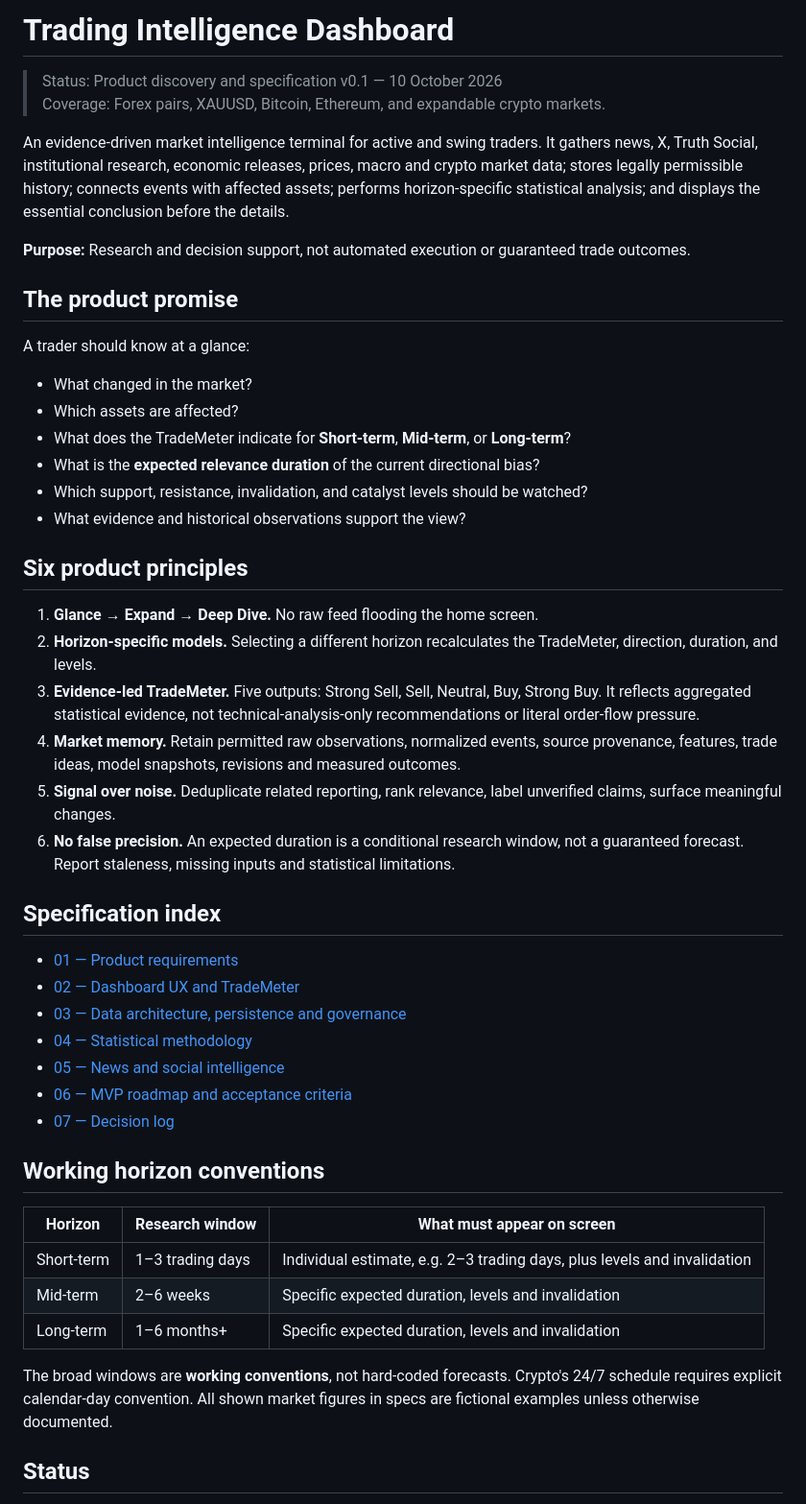
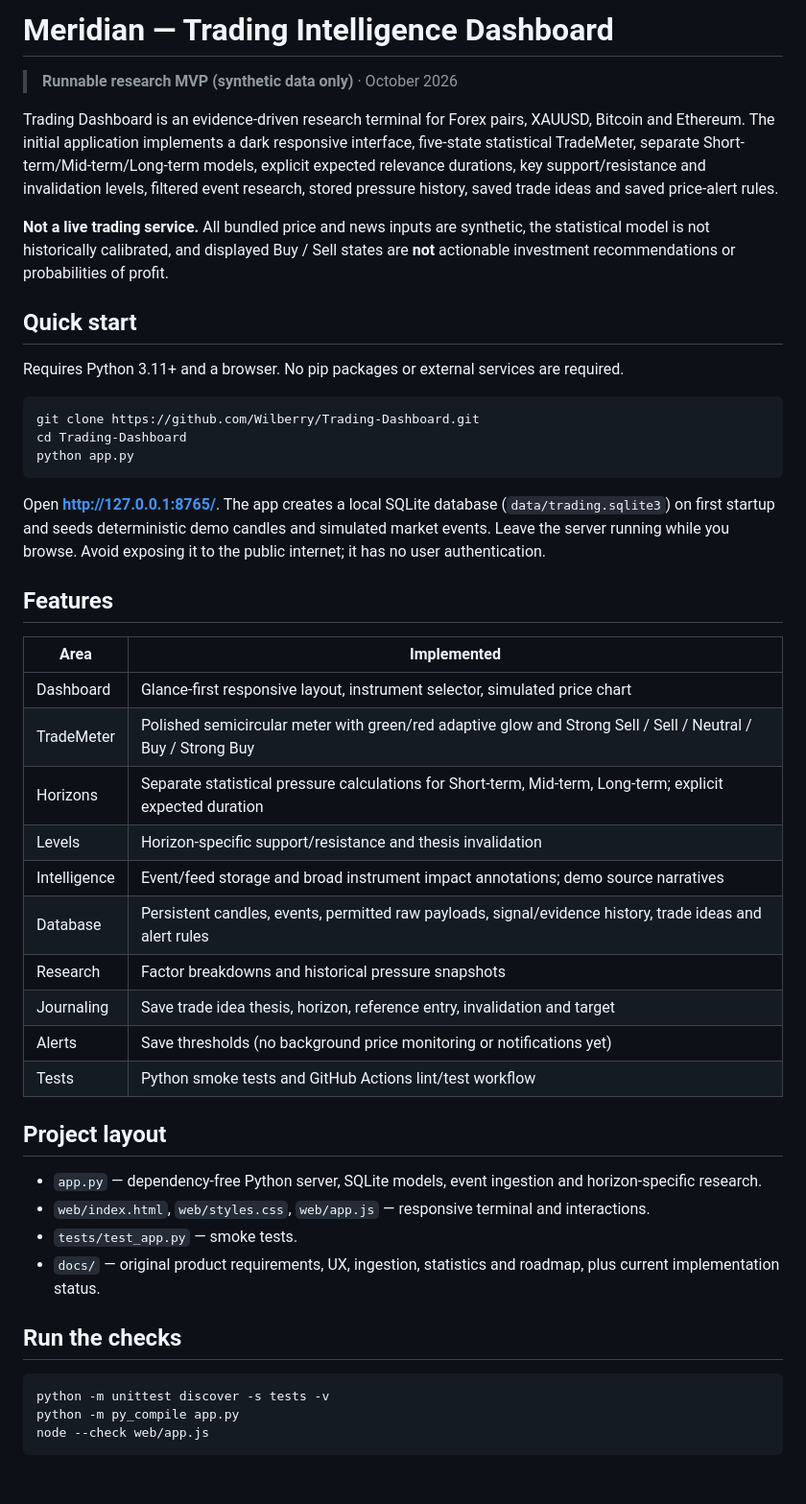
Before and after one commit to Wilberry/Trading-Dashboard, a Markdown page: README.md, the part around one of its changes. Shown at 96% size. Drawn GitHub-style; blank space fills up the shorter version.

Commit message:
docs: document runnable research MVP and production gaps

````diff
--- a/README.md
+++ b/README.md
@@ -1,50 +1,50 @@
-# Trading Intelligence Dashboard
+# Meridian — Trading Intelligence Dashboard
 
-> Status: Product discovery and specification v0.1 — 10 October 2026
-> Coverage: Forex pairs, XAUUSD, Bitcoin, Ethereum, and expandable crypto markets.
+> **Runnable research MVP (synthetic data only)** · October 2026
 
-An evidence-driven market intelligence terminal for active and swing traders. It gathers news, X, Truth Social, institutional research, economic releases, prices, macro and crypto market data; stores legally permissible history; connects events with affected assets; performs horizon-specific statistical analysis; and displays the essential conclusion before the details.
+Trading Dashboard is an evidence-driven research terminal for Forex pairs, XAUUSD, Bitcoin and Ethereum. The initial application implements a dark responsive interface, five-state statistical TradeMeter, separate Short-term/Mid-term/Long-term models, explicit expected relevance durations, key support/resistance and invalidation levels, filtered event research, stored pressure history, saved trade ideas and saved price-alert rules.
 
-**Purpose:** Research and decision support, not automated execution or guaranteed trade outcomes.
+**Not a live trading service.** All bundled price and news inputs are synthetic, the statistical model is not historically calibrated, and displayed Buy / Sell states are **not** actionable investment recommendations or probabilities of profit.
 
-## The product promise
+## Quick start
 
-A trader should know at a glance:
-- What changed in the market?
-- Which assets are affected?
-- What does the TradeMeter indicate for **Short-term**, **Mid-term**, or **Long-term**?
-- What is the **expected relevance duration** of the current directional bias?
-- Which support, resistance, invalidation, and catalyst levels should be watched?
-- What evidence and historical observations support the view?
+Requires Python 3.11+ and a browser. No pip packages or external services are required.
 
-## Six product principles
+```bash
+git clone https://github.com/Wilberry/Trading-Dashboard.git
+cd Trading-Dashboard
+python app.py
+```
 
-1. **Glance → Expand → Deep Dive.** No raw feed flooding the home screen.
-2. **Horizon-specific models.** Selecting a different horizon recalculates the TradeMeter, direction, duration, and levels.
-3. **Evidence-led TradeMeter.** Five outputs: Strong Sell, Sell, Neutral, Buy, Strong Buy. It reflects aggregated statistical evidence, not technical-analysis-only recommendations or literal order-flow pressure.
-4. **Market memory.** Retain permitted raw observations, normalized events, source provenance, features, trade ideas, model snapshots, revisions and measured outcomes.
-5. **Signal over noise.** Deduplicate related reporting, rank relevance, label unverified claims, surface meaningful changes.
-6. **No false precision.** An expected duration is a conditional research window, not a guaranteed forecast. Report staleness, missing inputs and statistical limitations.
+Open **http://127.0.0.1:8765/**. The app creates a local SQLite database (`data/trading.sqlite3`) on first startup and seeds deterministic demo candles and simulated market events. Leave the server running while you browse. Avoid exposing it to the public internet; it has no user authentication.
 
-## Specification index
+## Features
 
-- [01 — Product requirements](docs/01-product-requirements.md)
-- [02 — Dashboard UX and TradeMeter](docs/02-dashboard-ux-trademeter.md)
-- [03 — Data architecture, persistence and governance](docs/03-data-architecture.md)
-- [04 — Statistical methodology](docs/04-statistical-methodology.md)
-- [05 — News and social intelligence](docs/05-intelligence-ingestion.md)
-- [06 — MVP roadmap and acceptance criteria](docs/06-roadmap.md)
-- [07 — Decision log](docs/07-decisions.md)
+| Area | Implemented |
+| --- | --- |
+| Dashboard | Glance-first responsive layout, instrument selector, simulated price chart |
+| TradeMeter | Polished semicircular meter with green/red adaptive glow and Strong Sell / Sell / Neutral / Buy / Strong Buy |
+| Horizons | Separate statistical pressure calculations for Short-term, Mid-term, Long-term; explicit expected duration |
+| Levels | Horizon-specific support/resistance and thesis invalidation |
+| Intelligence | Event/feed storage and broad instrument impact annotations; demo source narratives |
+| Database | Persistent candles, events, permitted raw payloads, signal/evidence history, trade ideas and alert rules |
+| Research | Factor breakdowns and historical pressure snapshots |
+| Journaling | Save trade idea thesis, horizon, reference entry, invalidation and target |
+| Alerts | Save thresholds (no background price monitoring or notifications yet) |
+| Tests | Python smoke tests and GitHub Actions lint/test workflow |
 
-## Working horizon conventions
+## Project layout
 
-| Horizon | Research window | What must appear on screen |
-| --- | --- | --- |
-| Short-term | 1–3 trading days | Individual estimate, e.g. 2–3 trading days, plus levels and invalidation |
-| Mid-term | 2–6 weeks | Specific expected duration, levels and invalidation |
-| Long-term | 1–6 months+ | Specific expected duration, levels and invalidation |
+- `app.py` — dependency-free Python server, SQLite models, event ingestion and horizon-specific research.
+- `web/index.html`, `web/styles.css`, `web/app.js` — responsive terminal and interactions.
+- `tests/test_app.py` — smoke tests.
+- `docs/` — original product requirements, UX, ingestion, statistics and roadmap, plus current implementation status.
 
-The broad windows are **working conventions**, not hard-coded forecasts. Crypto's 24/7 schedule requires explicit calendar-day convention. All shown market figures in specs are fictional examples unless otherwise documented.
+## Run the checks
 
-## Status
+```bash
+python -m unittest discover -s tests -v
+python -m py_compile app.py
+node --check web/app.js
+```
 
````
Also changed, not shown: other parts of README.md (+23 -1 lines).
